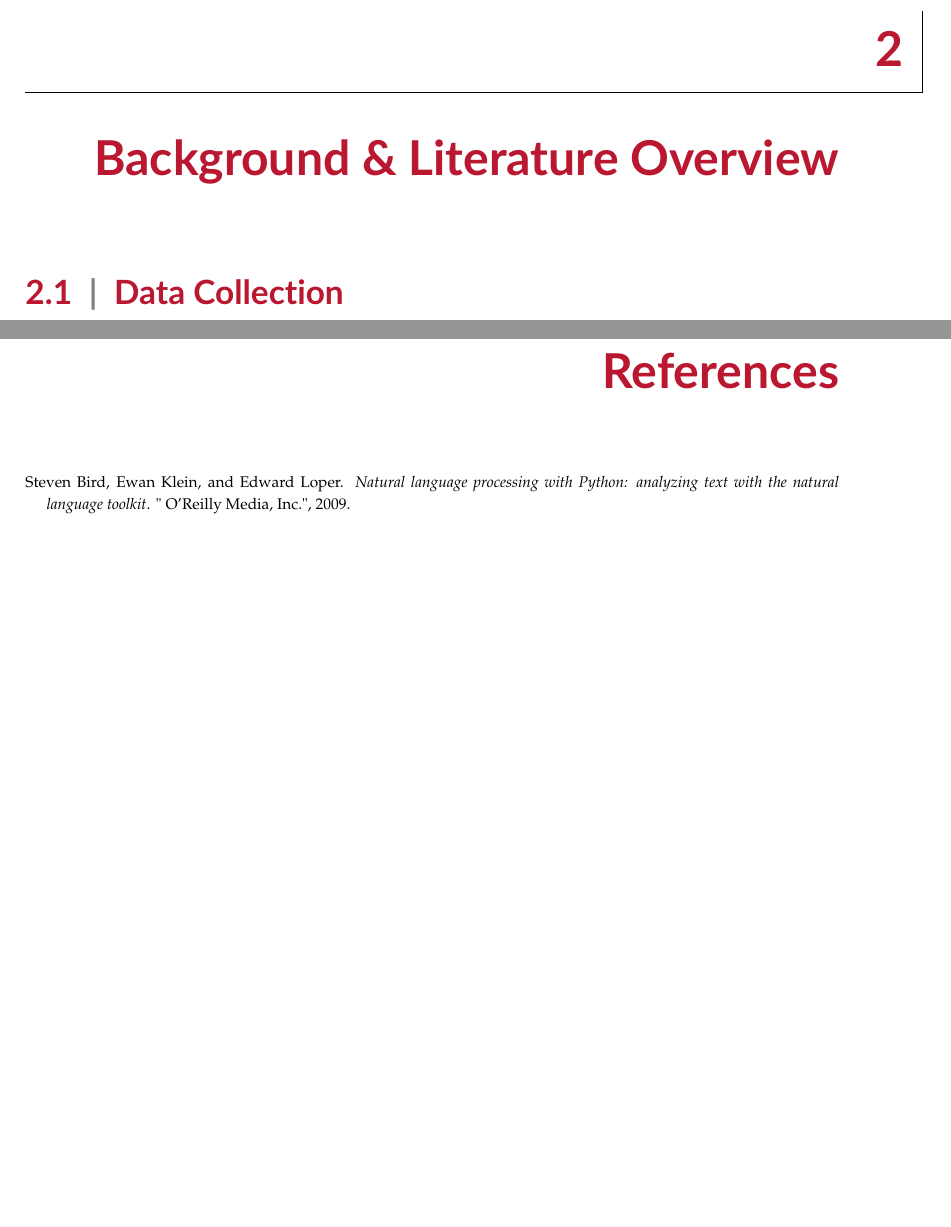
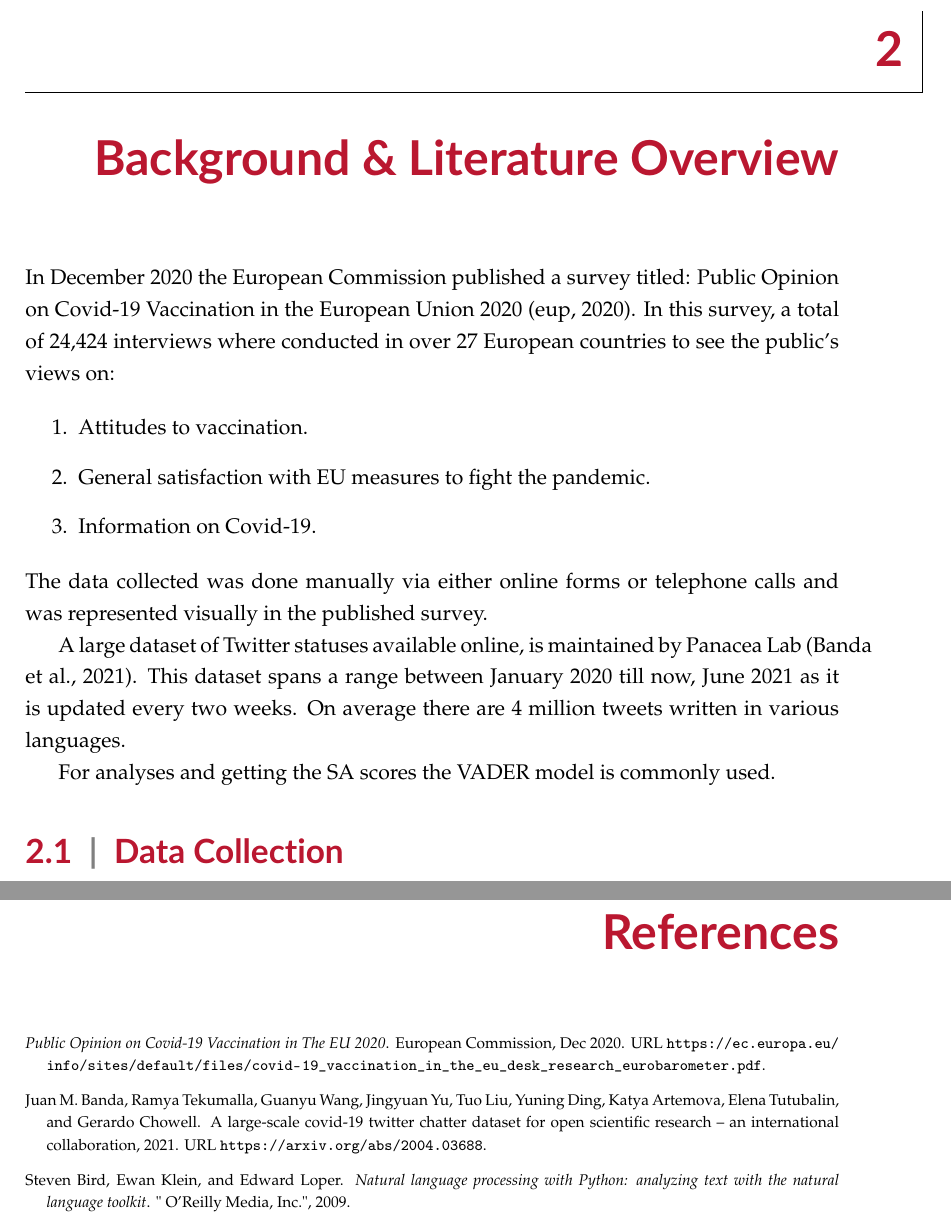
Before and after one commit to AidenWilliams/European-Covid-19-Vaccine-Sentiment-Analyses-On-Twitter-and-Article-Data, a LaTeX thesis (university_of_malta_LaTeX_dissertation_template-master/dissertation_main.tex, which reads university_of_malta_LaTeX_dissertation_template-master/chap2/background_and_lit_overview_main.tex): two parts of pages 11 and 28 of 29, joined at a grey line, cut so that both start at the same text, the shorter picture padded with empty space. Compiled offline with pdfLaTeX.

Commit message:
Added summary at beginning of background_and_lit_overview_main.tex

```diff
--- a/university_of_malta_LaTeX_dissertation_template-master/chap2/background_and_lit_overview_main.tex
+++ b/university_of_malta_LaTeX_dissertation_template-master/chap2/background_and_lit_overview_main.tex
@@ -1,5 +1,20 @@
 \chapter{Background \& Literature Overview}
 
+In December 2020 the European Commission published a survey titled: Public Opinion on Covid-19 Vaccination in the European Union 2020~\citep{eupublicopinion}.
+In this survey, a total of 24,424 interviews where conducted in over 27 European countries to see the public's views on:
+
+\begin{enumerate}
+  \item Attitudes to vaccination.
+  \item General satisfaction with EU measures to fight the pandemic.
+  \item Information on Covid-19.
+\end{enumerate}
+\noindent The data collected was done manually via either online forms or telephone calls and was represented visually in the published survey.
+
+A large dataset of Twitter statuses available online, is maintained by Panacea Lab~\citep{banda2020largescale}.
+This dataset spans a range between January 2020 till now, June 2021 as it is updated every two weeks.
+On average there are 4 million tweets written in various languages.
+
+For analyses and getting the \ac{SA} scores the \ac{VADER} model is commonly used.
 
 \section{Data Collection}
 \index{Data Collection|(}
```
